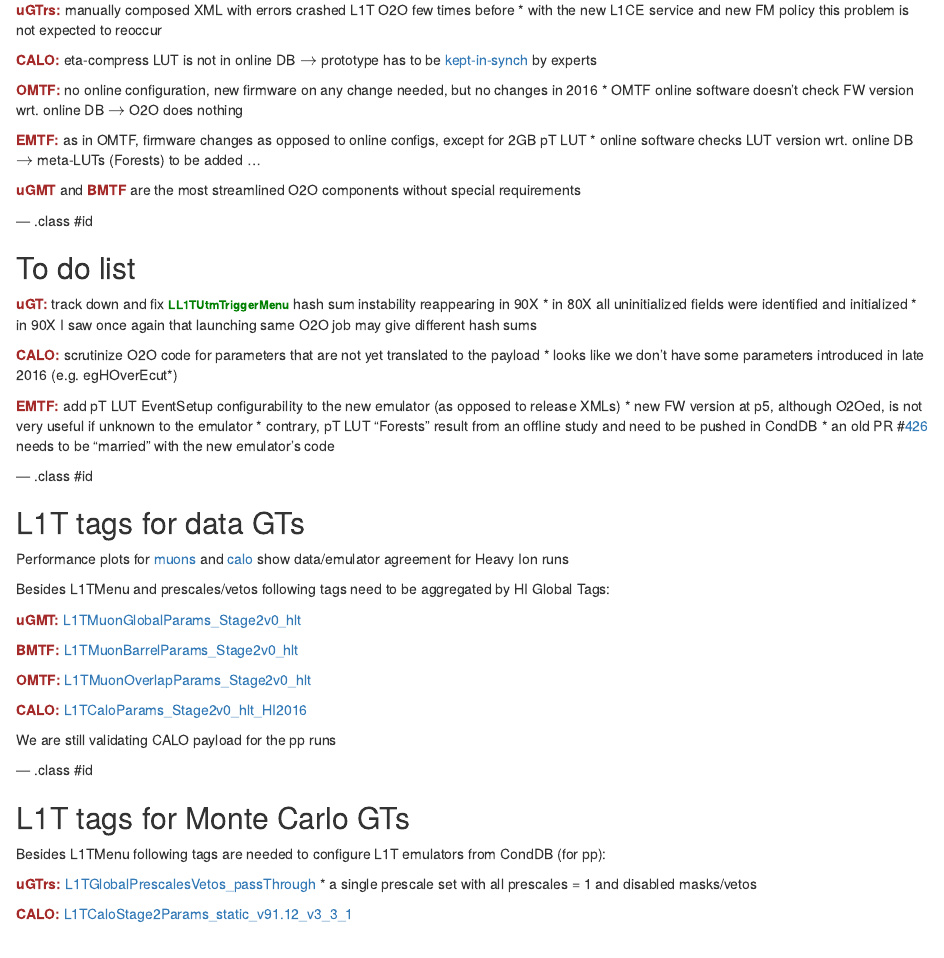
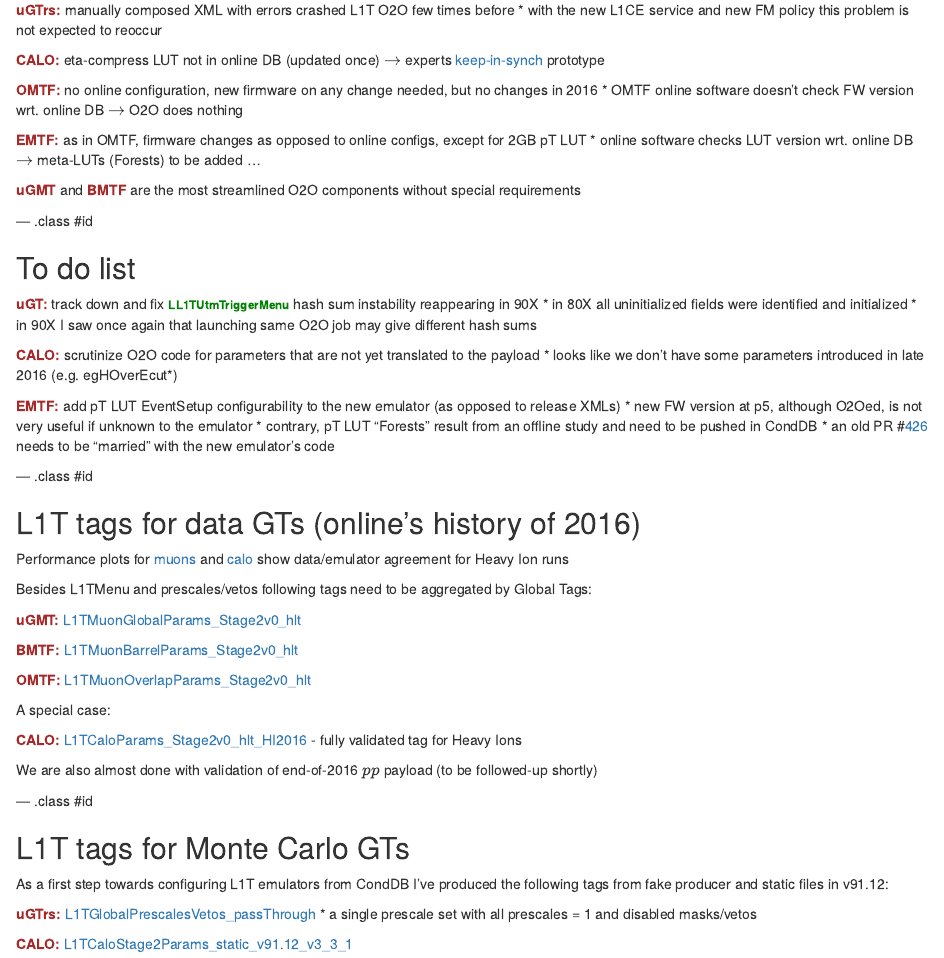
Before and after one commit to kkotov/l1o2o, an R Markdown document (talks/2017.03.01/index.Rmd): the page in a window 1100 px wide, from 1400 px down. Rendered offline with R 4.5, knitr and Pandoc, with nearby package versions.

Commit message:
final touches

```diff
--- a/talks/2017.03.01/index.Rmd
+++ b/talks/2017.03.01/index.Rmd
@@ -93,7 +93,8 @@ manually composed XML with errors crashed L1T O2O few times before
 * with the new L1CE service and new FM policy this problem is not expected to reoccur
 
 <span style="font-weight:bold;color:brown">CALO:</span>
-eta-compress LUT is not in online DB $\rightarrow$ prototype has to be [kept-in-synch](https://github.com/cms-sw/cmssw/blob/CMSSW_9_0_X/L1TriggerConfig/Utilities/test/uploadCaloParams.py) by experts
+eta-compress LUT not in online DB (updated once) $\rightarrow$ experts
+[keep-in-synch](https://github.com/cms-sw/cmssw/blob/CMSSW_9_0_X/L1TriggerConfig/Utilities/test/uploadCaloParams.py) prototype
 
 <span style="font-weight:bold;color:brown">OMTF:</span> no online configuration, new firmware on any change needed, but no changes in 2016
 * OMTF online software doesn't check FW version wrt. online DB $\rightarrow$ O2O does nothing
@@ -124,12 +125,12 @@ eta-compress LUT is not in online DB $\rightarrow$ prototype has to be [kept-in-
 --- .class #id
 
 
-## L1T tags for data GTs
+## L1T tags for data GTs (online's history of 2016)
 
 Performance plots for [muons](https://its.cern.ch/jira/browse/CMSLITDPG-3) and [calo](https://its.cern.ch/jira/browse/CMSLITDPG-4)
 show data/emulator agreement for Heavy Ion runs
 
-Besides L1TMenu and prescales/vetos following tags need to be aggregated by HI Global Tags:
+Besides L1TMenu and prescales/vetos following tags need to be aggregated by Global Tags:
 
 <span style="font-weight:bold;color:brown">uGMT:</span>
 [L1TMuonGlobalParams_Stage2v0_hlt](https://cms-conddb.cern.ch/cmsDbBrowser/list/Prod/tags/L1TMuonGlobalParams_Stage2v0_hlt)
@@ -140,17 +141,20 @@ Besides L1TMenu and prescales/vetos following tags need to be aggregated by HI G
 <span style="font-weight:bold;color:brown">OMTF:</span>
 [L1TMuonOverlapParams_Stage2v0_hlt](https://cms-conddb.cern.ch/cmsDbBrowser/list/Prod/tags/L1TMuonOverlapParams_Stage2v0_hlt)
 
+A special case:
+
 <span style="font-weight:bold;color:brown">CALO:</span>
-[L1TCaloParams_Stage2v0_hlt_HI2016](https://cms-conddb.cern.ch/cmsDbBrowser/list/Prod/tags/L1TCaloParams_Stage2v0_hlt_HI2016)
+[L1TCaloParams_Stage2v0_hlt_HI2016](https://cms-conddb.cern.ch/cmsDbBrowser/list/Prod/tags/L1TCaloParams_Stage2v0_hlt_HI2016) - fully validated tag for Heavy Ions
 
-We are still validating CALO payload for the pp runs
+We are also almost done with validation of end-of-2016 $pp$ payload (to be followed-up shortly)
 
 --- .class #id
 
 
 ## L1T tags for Monte Carlo GTs
 
-Besides L1TMenu following tags are needed to configure L1T emulators from CondDB (for pp):
+As a first step towards configuring L1T emulators from CondDB I've produced
+the following tags from fake producer and static files in v91.12:
 
 <span style="font-weight:bold;color:brown">uGTrs:</span>
 [L1TGlobalPrescalesVetos_passThrough](https://cms-conddb.cern.ch/cmsDbBrowser/list/Prod/tags/L1TGlobalPrescalesVetos_passThrough)
```
Also changed, not shown: talks/2017.03.01/index.html.
